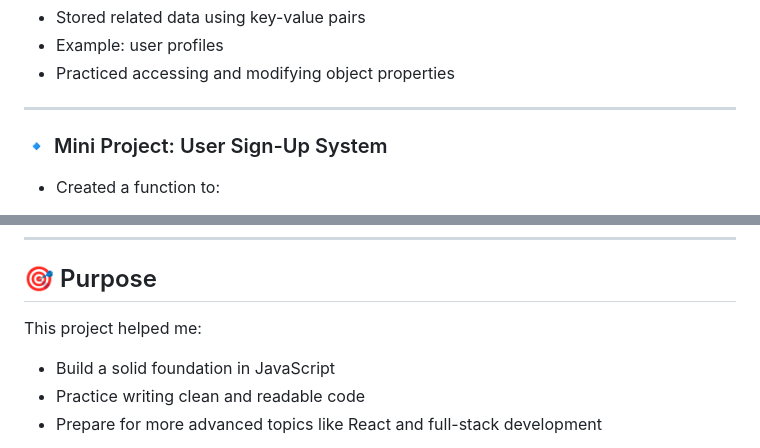
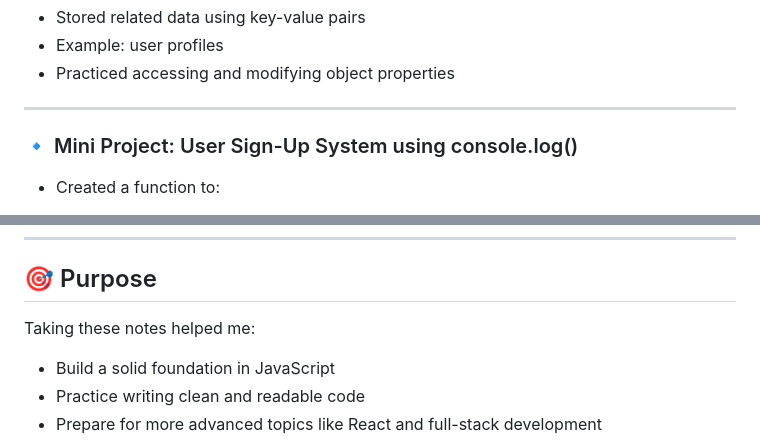
Before and after one commit to 202antt/Javascript_Crash_Course, a Markdown page: README.md, 2 parts joined by grey strips. GitHub-like rendering.

Commit message:
Update README for User Sign-Up System and purpose

```diff
--- a/README.md
+++ b/README.md
@@ -107,7 +107,7 @@ condition ? "true result" : "false result";
 
 ---
 
-### 🔹 Mini Project: User Sign-Up System
+### 🔹 Mini Project: User Sign-Up System using console.log()
 
 * Created a function to:
 
@@ -150,7 +150,7 @@ condition ? "true result" : "false result";
 
 ## 🎯 Purpose
 
-This project helped me:
+Taking these notes helped me:
 
 * Build a solid foundation in JavaScript
 * Practice writing clean and readable code
```
